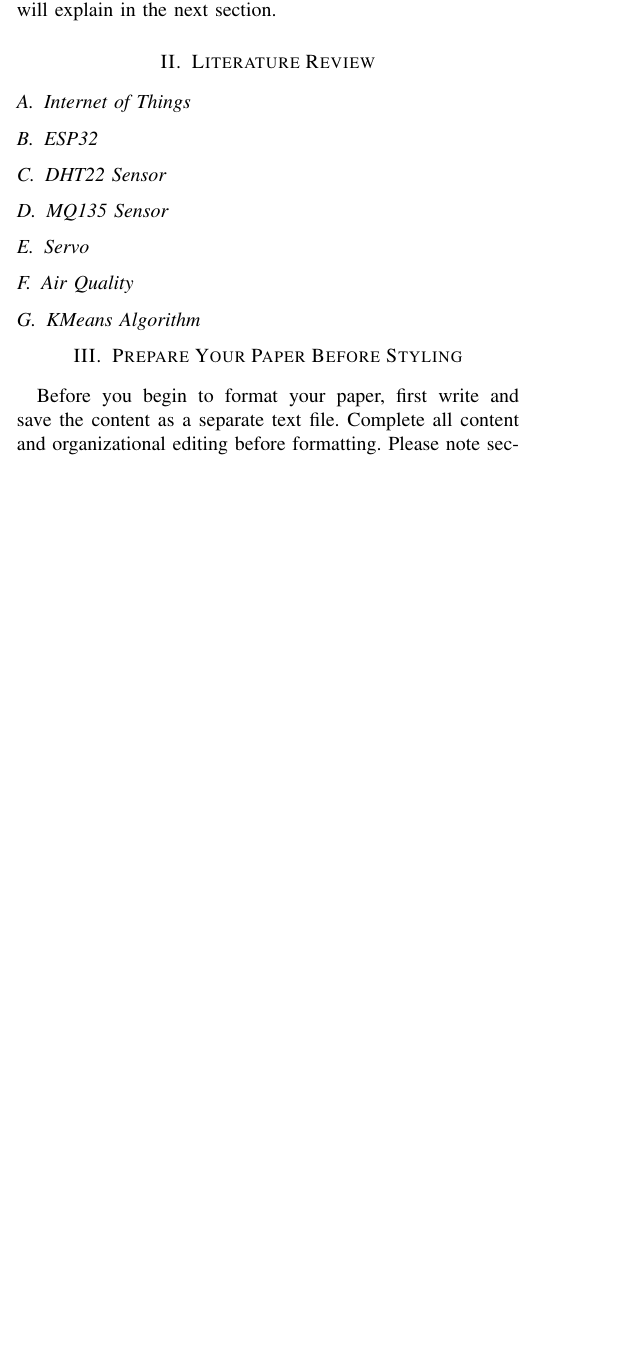
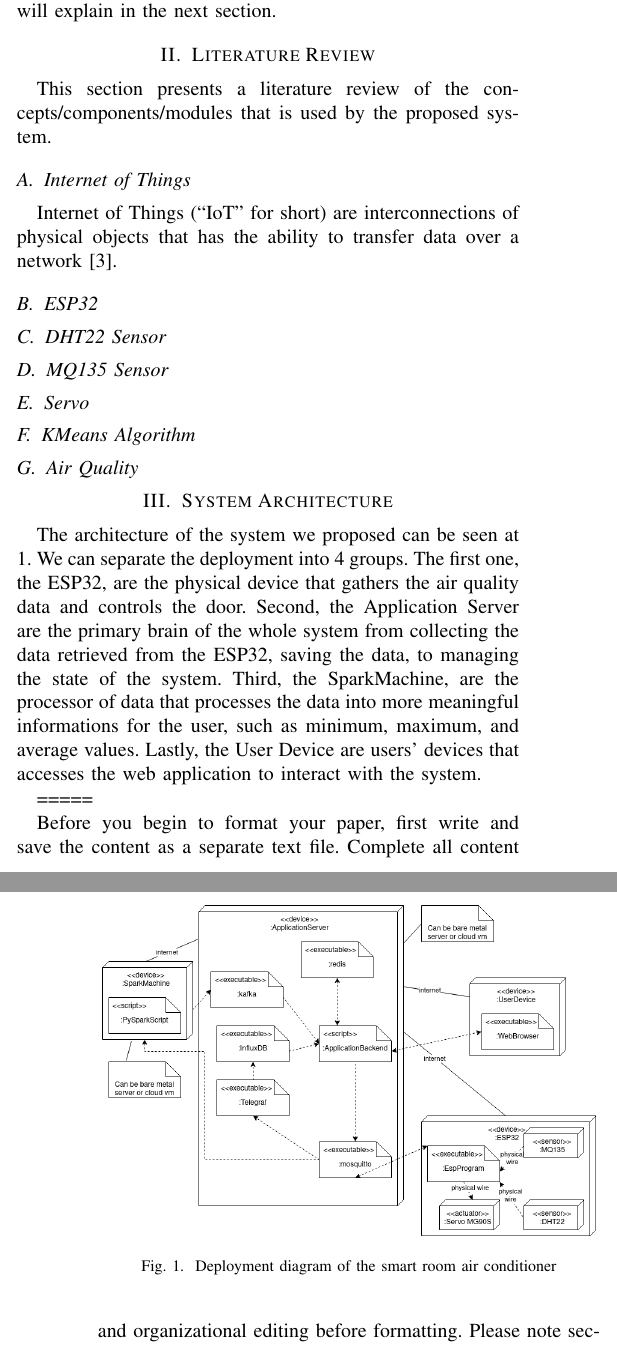
Before and after one commit to jspmarc/IF4051-Tubes, a LaTeX paper (paper/src/conference.tex, which reads paper/src/chapters/chapter-2.tex, paper/src/chapters/chapter-3.tex): part of one column of page 1 of 3 before the commit and two parts of the columns of pages 1 and 2 of 4 after it, the two joined at a grey line, cut so that both start at the same text, the shorter picture padded with empty space. Compiled offline with pdfLaTeX; a missing font is replaced by an installed copy or a similar font; a LaTeX package or settings file that is missing is left out.

Commit message:
paper chapter-2 and 3, add some background and architecture

```diff
--- a/paper/src/chapters/chapter-2.tex
+++ b/paper/src/chapters/chapter-2.tex
@@ -1,9 +1,20 @@
 \section{Literature Review}
 
+This section presents a literature review of the concepts/components/modules that is used by the proposed system.
+
 \subsection{Internet of Things}
+Internet of Things (``IoT'' for short) are interconnections of physical objects that has the ability to transfer data over a network \cite{iot}.
+
+
 \subsection{ESP32}
+
+
 \subsection{DHT22 Sensor}
+
 \subsection{MQ135 Sensor}
+
 \subsection{Servo}
+
+\subsection{KMeans Algorithm}
+
 \subsection{Air Quality}
-\subsection{KMeans Algorithm}
--- a/paper/src/chapters/chapter-3.tex
+++ b/paper/src/chapters/chapter-3.tex
@@ -1,4 +1,16 @@
-\section{Prepare Your Paper Before Styling}
+\section{System Architecture}
+
+The architecture of the system we proposed can be seen at \ref{system-architecture}. We can separate the deployment into 4 groups. The first one, the ESP32, are the physical device that gathers the air quality data and controls the door. Second, the Application Server are the primary brain of the whole system from collecting the data retrieved from the ESP32, saving the data, to managing the state of the system. Third, the SparkMachine, are the processor of data that processes the data into more meaningful informations for the user, such as minimum, maximum, and average values. Lastly, the User Device are users' devices that accesses the web application to interact with the system.
+
+\begin{figure}
+    \centerline{\includegraphics[scale=0.3]{resources/deployment-diagram.png}}
+    \caption{Deployment diagram of the smart room air conditioner}
+    \label{system-architecture}
+\end{figure}
+
+
+=====
+
 Before you begin to format your paper, first write and save the content as a
 separate text file. Complete all content and organizational editing before
 formatting. Please note sections \ref{AA}--\ref{SCM} below for more information on
--- a/paper/src/conference.tex
+++ b/paper/src/conference.tex
@@ -8,7 +8,7 @@
 \usepackage{textcomp}
 \usepackage{xcolor}
 
-\def\papertitle{Simple Room Air Ventilation Control System Using Internet-of-Things and Machine Learning}
+\def\papertitle{Smart Room Air Conditioner}
 \def\authoronename{Jeane Erwansyah}
 \def\authoroneemail{13519116@std.stei.itb.ac.id}
 \def\authortwoname{Jeremia Bachtera}
```
Also changed, not shown: paper/src/chapters/reference.tex (+3 -0 lines), paper/output/conference.pdf (deleted), paper/src/resources/deployment-diagram.png (added), paper/src/chapters/chapter-3.tex (1 more changed lines), 6 other files.
